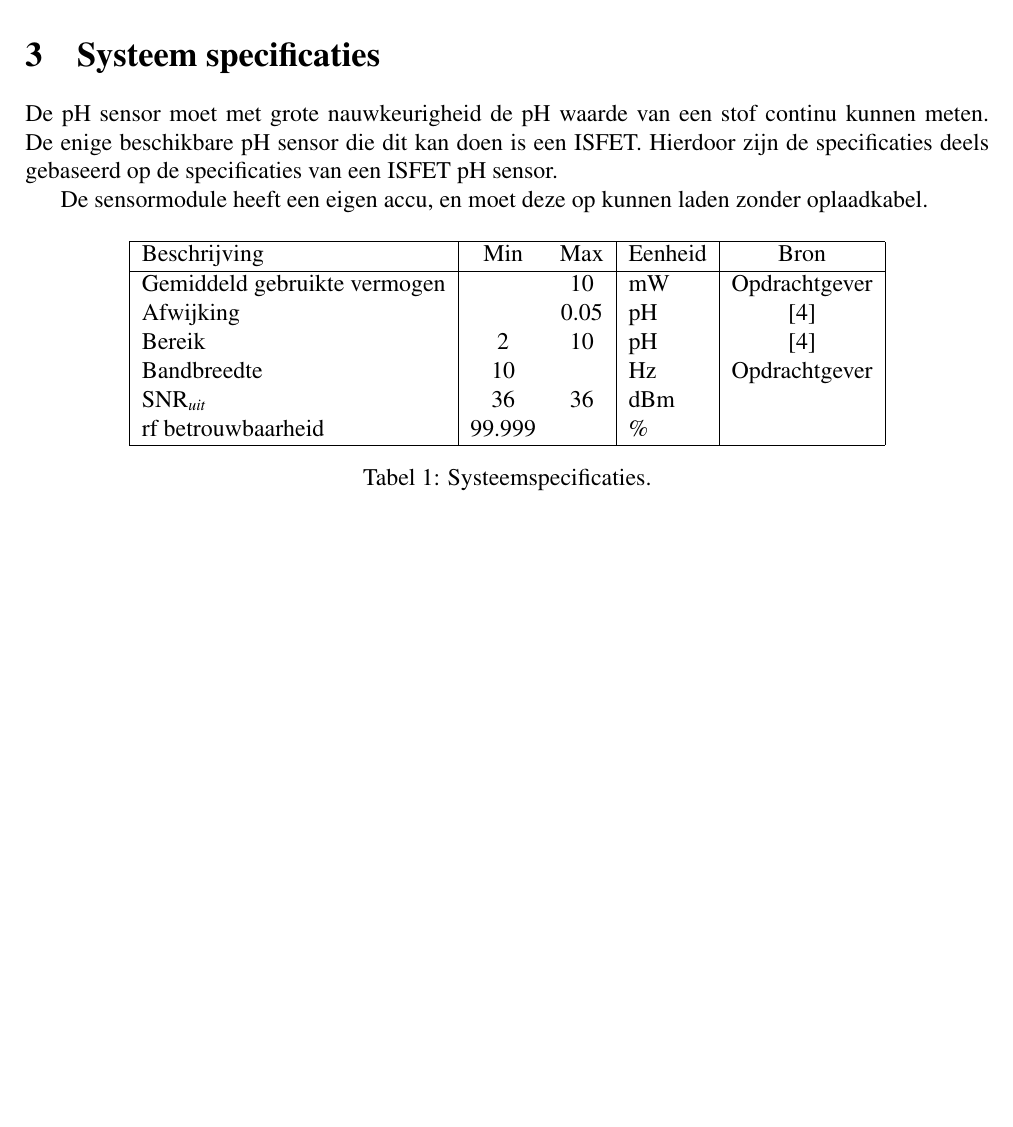
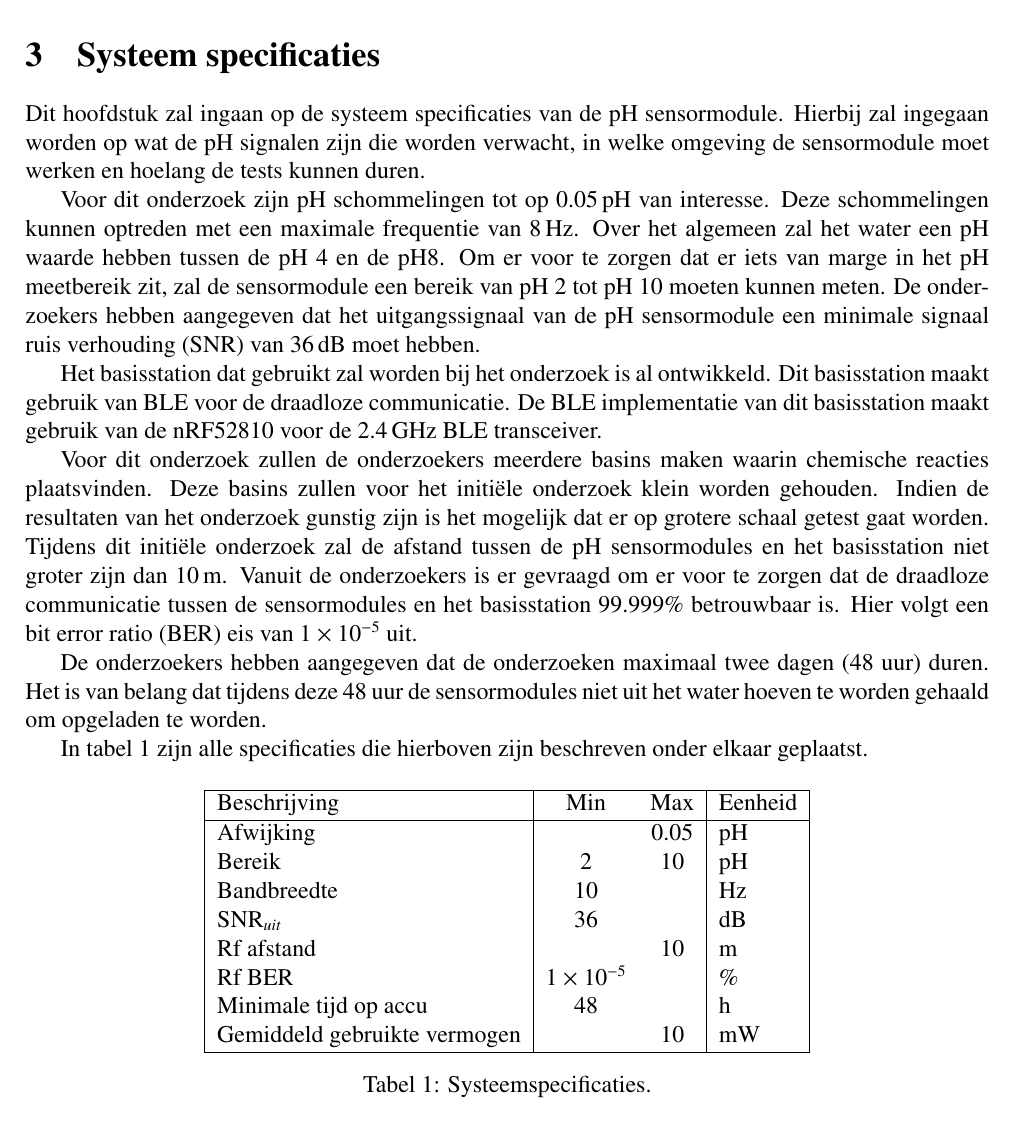
Before and after one commit to IUEngineering/sensorModules, a LaTeX document (doc/report/report.tex, which reads doc/report/sections/specifications.tex): part of page 8 of 35, cut so that both start at the same text, the shorter picture padded with empty space. Compiled offline with pdfLaTeX.

Commit message:
Add specifications

```diff
--- a/doc/report/sections/specifications.tex
+++ b/doc/report/sections/specifications.tex
@@ -1,24 +1,37 @@
 \section{Systeem specificaties}\label{sec:systemSpecifications}
-De pH sensor moet met grote nauwkeurigheid de pH waarde van een stof continu kunnen meten.
-De enige beschikbare pH sensor die dit kan doen is een ISFET.
-Hierdoor zijn de specificaties deels gebaseerd op de specificaties van een ISFET pH sensor.
 
-De sensormodule heeft een eigen accu, en moet deze op kunnen laden zonder oplaadkabel.
+% inleiden
+Dit hoofdstuk zal ingaan op de systeem specificaties van de pH sensormodule. Hierbij zal ingegaan worden op wat de pH signalen zijn die worden verwacht, in welke omgeving de sensormodule moet werken en hoelang de tests kunnen duren.
+
+% pH signaal
+Voor dit onderzoek zijn pH schommelingen tot op \qty{0.05}{\pH} van interesse. Deze schommelingen kunnen optreden met een maximale frequentie van \qty{8}{\hertz}. Over het algemeen zal het water een pH waarde hebben tussen de pH 4 en de pH8. Om er voor te zorgen dat er iets van marge in het pH meetbereik zit, zal de sensormodule een bereik van pH 2 tot pH 10 moeten kunnen meten. De onderzoekers hebben aangegeven dat het uitgangssignaal van de pH sensormodule een minimale signaal ruis verhouding (SNR) van \qty{36}{\decibel} moet hebben.
+
+% basisstation
+Het basisstation dat gebruikt zal worden bij het onderzoek is al ontwikkeld. Dit basisstation maakt gebruik van BLE voor de draadloze communicatie. De BLE implementatie van dit basisstation maakt gebruik van de \mcu voor de \qty{2.4}{\giga\hertz} BLE transceiver.
+
+% onderzoekslocatie/afstanden beschrijving
+Voor dit onderzoek zullen de onderzoekers meerdere basins maken waarin chemische reacties plaatsvinden. Deze basins zullen voor het initiële onderzoek klein worden gehouden. Indien de resultaten van het onderzoek gunstig zijn is het mogelijk dat er op grotere schaal getest gaat worden. Tijdens dit initiële onderzoek zal de afstand tussen de pH sensormodules en het basisstation niet groter zijn dan \qty{10}{\meter}. Vanuit de onderzoekers is er gevraagd om er voor te zorgen dat de draadloze communicatie tussen de sensormodules en het basisstation 99.999\% betrouwbaar is. Hier volgt een bit error ratio (BER) eis van $1\times 10^{-5}$ uit.
+
+% test periodes (tijd)
+De onderzoekers hebben aangegeven dat de onderzoeken maximaal twee dagen (48 uur) duren. Het is van belang dat tijdens deze 48 uur de sensormodules niet uit het water hoeven te worden gehaald om opgeladen te worden.
+
+
+In \cref{tab:systemSpecs} zijn alle specificaties die hierboven zijn beschreven onder elkaar geplaatst.
 
 \begin{table}[ht]
     \centering
     \begin{tabular}{|l|c c|l|c|}
         \hline
-        Beschrijving                 & Min & Max  & Eenheid   & Bron \\
+        Beschrijving                    & Min               & Max   & Eenheid           \\
         \hline
-        Gemiddeld gebruikte vermogen &          & 10    & mW        & Opdrachtgever \\
-        Afwijking                    &          & 0.05  & pH        & \cite{isfet} \\
-      % Temperatuur                  &          &       & $^\circ$C & ???           \\
-        Bereik                       & 2        & 10    & pH        & \cite{isfet} \\
-      % Metingssnelheid              & 1        &       & S/s       & \cite{isfet} \\
-        Bandbreedte                  & 10       &       & Hz        & Opdrachtgever\\
-        $\mathrm{SNR}_{uit}$         & 36       & 36    & dBm       &  \\
-        rf betrouwbaarheid           & 99.999   &       & \%        & \\
+        Afwijking                       &                   & 0.05  & pH                \\
+        Bereik                          & 2                 & 10    & pH                \\
+        Bandbreedte                     & 10                &       & Hz                \\
+        $\mathrm{SNR}_{uit}$            & 36                &       & \qty{}{\decibel}  \\
+        Rf afstand                      &                   & 10    & \qty{}{\meter}    \\
+        Rf BER                          & $1\times10^{-5}$  &       & \%                \\
+        Minimale tijd op accu           & 48                &       & \qty{}{\hour}     \\
+        Gemiddeld gebruikte vermogen    &                   & 10    & mW                \\
         \hline
     \end{tabular}
     \caption{Systeemspecificaties.}
```
Also changed, not shown: doc/report/sections/specifications.tex (10 more changed lines). Lines whose indentation alone changed are shown as unchanged.
